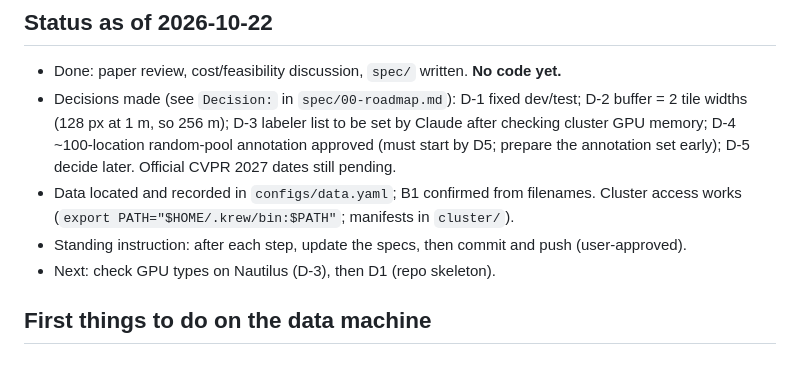
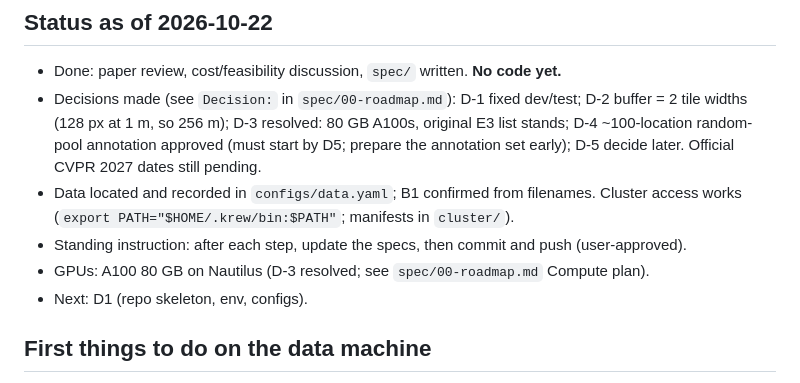
Before and after one commit to SMATousi/weakly-supervised-gully-detection, a Markdown page: CLAUDE.md, the part around the change. Drawn GitHub-style.

```diff
--- a/CLAUDE.md
+++ b/CLAUDE.md
@@ -21,10 +21,11 @@ Pipeline: open-weight VLMs label ~18k unlabeled locations (8 images each: 7 NAIP
 
 ## Status as of 2026-10-22
 - Done: paper review, cost/feasibility discussion, `spec/` written. **No code yet.**
-- Decisions made (see `Decision:` in `spec/00-roadmap.md`): D-1 fixed dev/test; D-2 buffer = 2 tile widths (128 px at 1 m, so 256 m); D-3 labeler list to be set by Claude after checking cluster GPU memory; D-4 ~100-location random-pool annotation approved (must start by D5; prepare the annotation set early); D-5 decide later. Official CVPR 2027 dates still pending.
+- Decisions made (see `Decision:` in `spec/00-roadmap.md`): D-1 fixed dev/test; D-2 buffer = 2 tile widths (128 px at 1 m, so 256 m); D-3 resolved: 80 GB A100s, original E3 list stands; D-4 ~100-location random-pool annotation approved (must start by D5; prepare the annotation set early); D-5 decide later. Official CVPR 2027 dates still pending.
 - Data located and recorded in `configs/data.yaml`; B1 confirmed from filenames. Cluster access works (`export PATH="$HOME/.krew/bin:$PATH"`; manifests in `cluster/`).
 - Standing instruction: after each step, update the specs, then commit and push (user-approved).
-- Next: check GPU types on Nautilus (D-3), then D1 (repo skeleton).
+- GPUs: A100 80 GB on Nautilus (D-3 resolved; see `spec/00-roadmap.md` Compute plan).
+- Next: D1 (repo skeleton, env, configs).
 
 ## First things to do on the data machine
 1. Locate the data (pool tiles, test tiles, DEM tiles from `dem2so`) and the old repo; check GPU types/memory (`nvidia-smi`). Record them in `configs/data.yaml` and in this file.
```
Also changed, not shown: spec/00-roadmap.md (+5 -3 lines), spec/03-experiments.md (+1 -1 lines).
